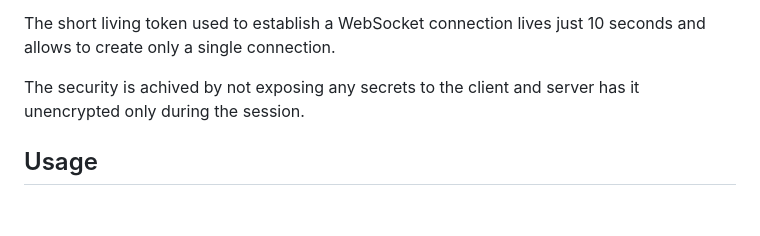
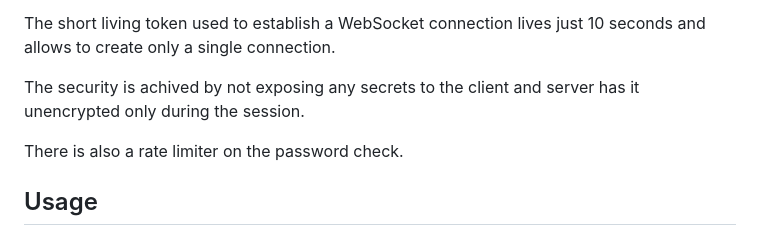
Before and after one commit to AngryJKirk/2fa_web, a Markdown page: README.md, the part around the change. GitHub-like rendering; blank space fills up the shorter version.

```diff
--- a/README.md
+++ b/README.md
@@ -44,6 +44,8 @@ connection.
 
 The security is achived by not exposing any secrets to the client and server has it unencrypted only during the session.
 
+There is also a rate limiter on the password check.
+
 ## Usage
 
 1) clone the project
```
